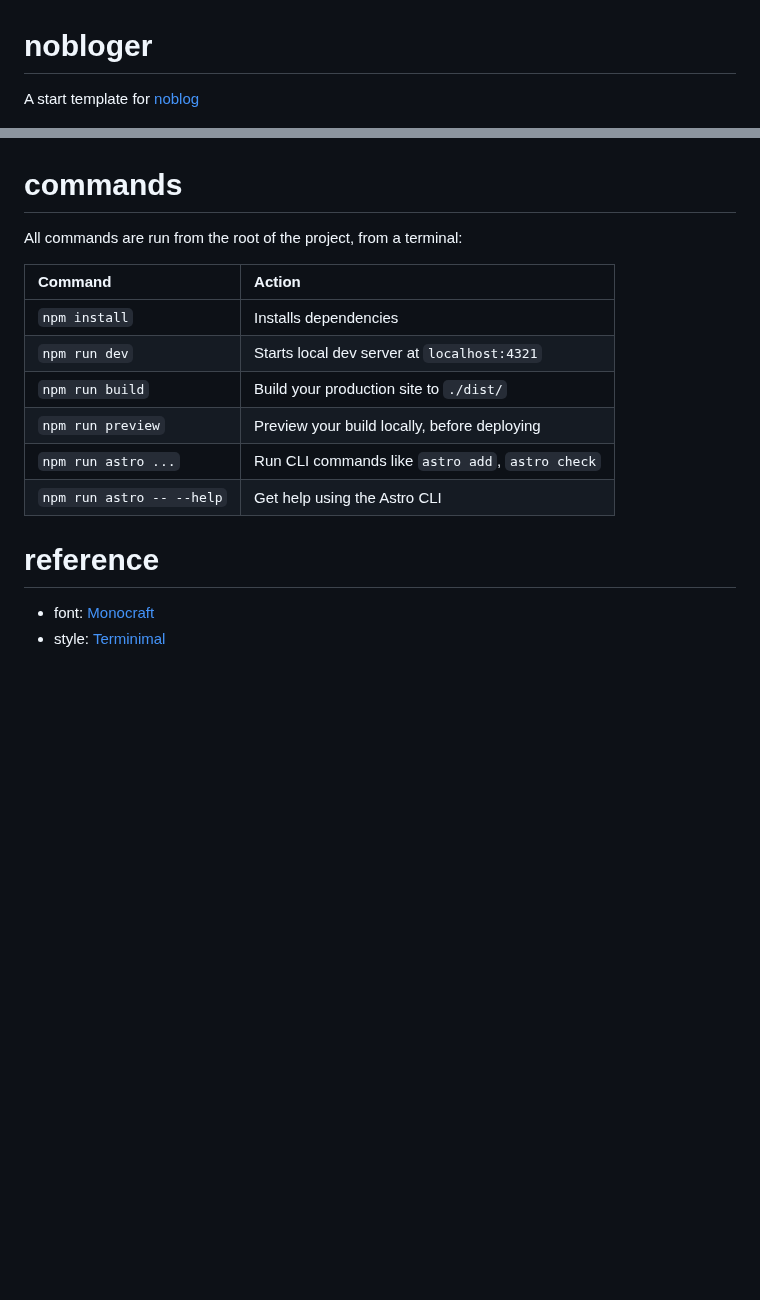
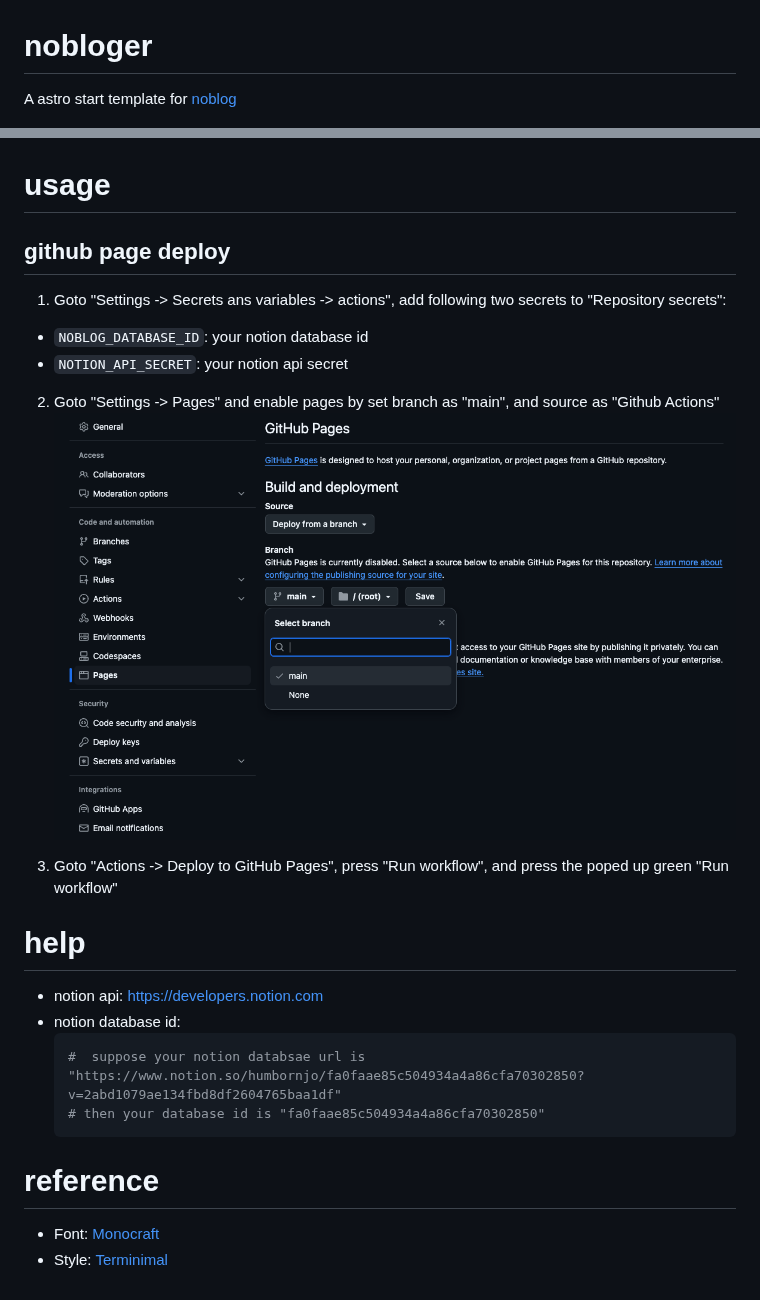
Before and after one commit to humbornjo/nobloger, a Markdown page: README.md, 2 parts joined by grey strips. Drawn GitHub-style; pictures changed too: asset/enable_page.png (added); blank space fills up the shorter version.

Commit message:
update: readme

````diff
--- a/README.md
+++ b/README.md
@@ -1,21 +1,31 @@
 # nobloger
-A start template for [noblog](https://github.com/humbornjo/noblog)
+A astro start template for [noblog](https://github.com/humbornjo/noblog)
 
 ![screenshot.png](./asset/screenshot.png)
 
-# commands
+# usage
 
-All commands are run from the root of the project, from a terminal:
+## github page deploy
 
-| Command                   | Action                                           |
-| :------------------------ | :----------------------------------------------- |
-| `npm install`             | Installs dependencies                            |
-| `npm run dev`             | Starts local dev server at `localhost:4321`      |
-| `npm run build`           | Build your production site to `./dist/`          |
-| `npm run preview`         | Preview your build locally, before deploying     |
-| `npm run astro ...`       | Run CLI commands like `astro add`, `astro check` |
-| `npm run astro -- --help` | Get help using the Astro CLI                     |
+1. Goto "Settings -> Secrets ans variables -> actions", add following two secrets to "Repository secrets":
+  - `NOBLOG_DATABASE_ID`: your notion database id
+  - `NOTION_API_SECRET`: your notion api secret
+
+2. Goto "Settings -> Pages" and enable pages by set branch as "main", and source as "Github Actions"
+  ![](./asset/enable_page.png)
+
+3. Goto "Actions -> Deploy to GitHub Pages", press "Run workflow", and press the poped up green "Run workflow"
+
+# help
+
+- notion api: [https://developers.notion.com](https://developers.notion.com)
+- notion database id:
+  ``` bash
+  #  suppose your notion databsae url is "https://www.notion.so/humbornjo/fa0faae85c504934a4a86cfa70302850?v=2abd1079ae134fbd8df2604765baa1df"
+  # then your database id is "fa0faae85c504934a4a86cfa70302850"
+  ```
 
 # reference
-- font: [Monocraft](https://github.com/IdreesInc/Monocraft)
-- style: [Terminimal](https://github.com/pawroman/zola-theme-terminimal/)
+
+- Font:  [Monocraft](https://github.com/IdreesInc/Monocraft)
+- Style: [Terminimal](https://github.com/pawroman/zola-theme-terminimal/)
````
